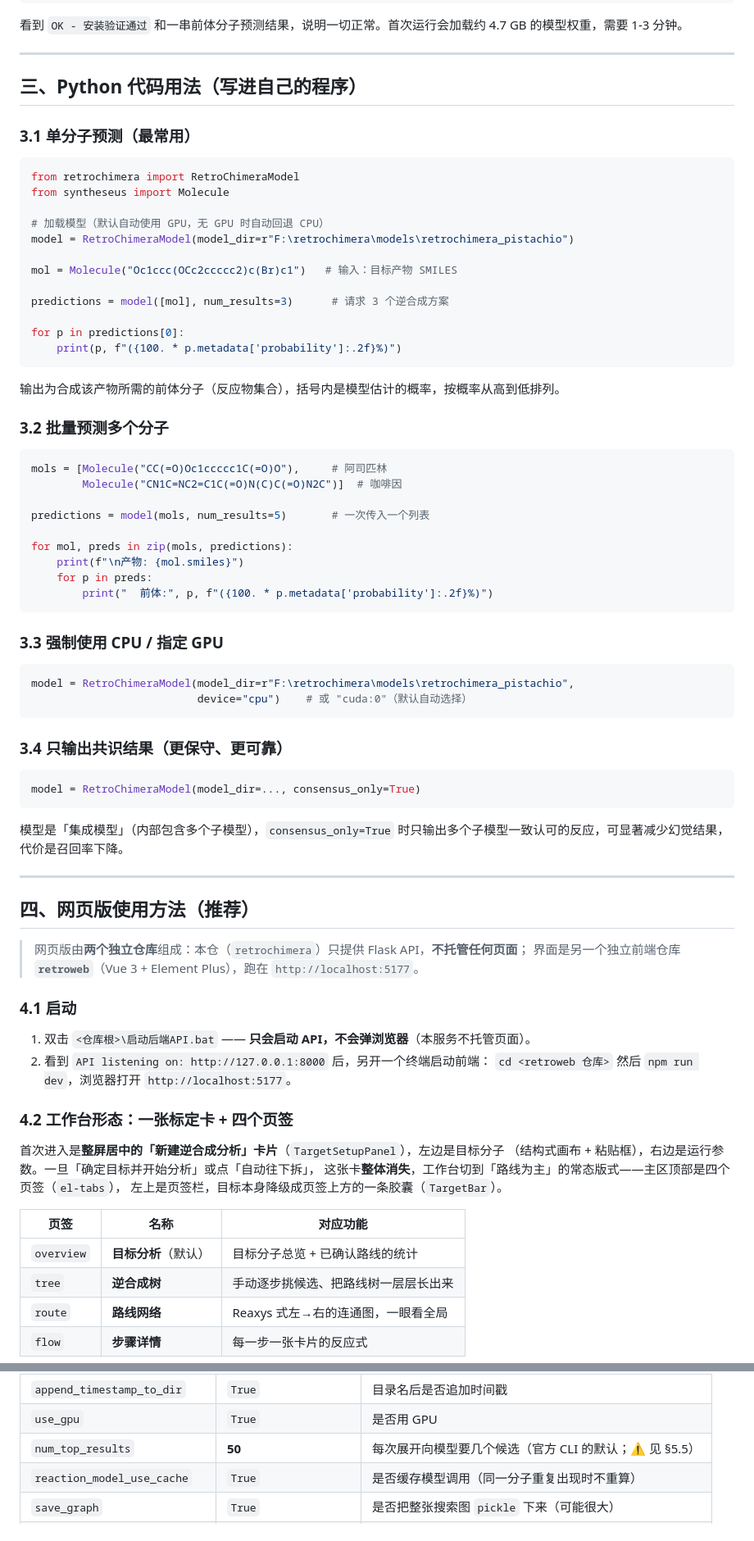
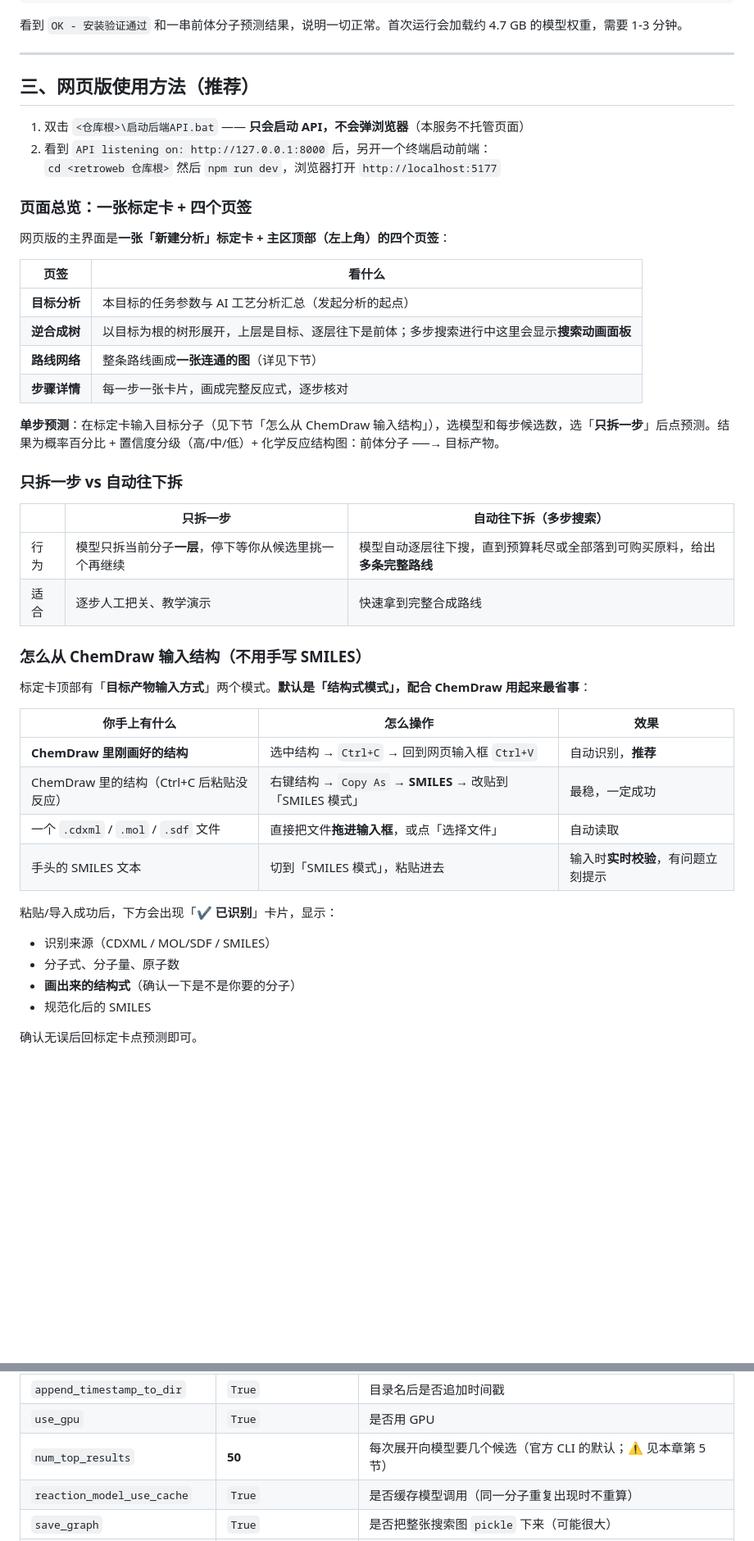
Before and after one commit to yijiu2025/retro, a Markdown page: 使用说明.md, 2 parts joined by grey strips. Shown at 82% size. GitHub-like rendering; blank space fills up the shorter version.

````diff
--- a/使用说明.md
+++ b/使用说明.md
@@ -49,80 +49,49 @@ python scripts\check_install.py
 
 ---
 
-## 三、Python 代码用法（写进自己的程序）
+## 三、网页版使用方法（推荐）
 
-### 3.1 单分子预测（最常用）
+1. 双击 `<仓库根>\启动后端API.bat` —— **只会启动 API，不会弹浏览器**（本服务不托管页面）
+2. 看到 `API listening on: http://127.0.0.1:8000` 后，另开一个终端启动前端：
+   `cd <retroweb 仓库根>` 然后 `npm run dev`，浏览器打开 `http://localhost:5177`
 
-```python
-from retrochimera import RetroChimeraModel
-from syntheseus import Molecule
+### 页面总览：一张标定卡 + 四个页签
 
-# 加载模型（默认自动使用 GPU，无 GPU 时自动回退 CPU）
-model = RetroChimeraModel(model_dir=r"F:\retrochimera\models\retrochimera_pistachio")
+网页版的主界面是**一张「新建分析」标定卡 + 主区顶部（左上角）的四个页签**：
 
-mol = Molecule("Oc1ccc(OCc2ccccc2)c(Br)c1")   # 输入：目标产物 SMILES
+| 页签 | 看什么 |
+| --- | --- |
+| **目标分析** | 本目标的任务参数与 AI 工艺分析汇总（发起分析的起点） |
+| **逆合成树** | 以目标为根的树形展开，上层是目标、逐层往下是前体；多步搜索进行中这里会显示**搜索动画面板** |
+| **路线网络** | 整条路线画成**一张连通的图**（详见下节） |
+| **步骤详情** | 每一步一张卡片，画成完整反应式，逐步核对 |
 
-predictions = model([mol], num_results=3)      # 请求 3 个逆合成方案
+**单步预测**：在标定卡输入目标分子（见下节「怎么从 ChemDraw 输入结构」），选模型和每步候选数，选「**只拆一步**」后点预测。结果为概率百分比 + 置信度分级（高/中/低）+ 化学反应结构图：前体分子 ──→ 目标产物。
 
-for p in predictions[0]:
-    print(p, f"({100. * p.metadata['probability']:.2f}%)")
-```
+### 只拆一步 vs 自动往下拆
 
-输出为合成该产物所需的前体分子（反应物集合），括号内是模型估计的概率，按概率从高到低排列。
+| | 只拆一步 | 自动往下拆（多步搜索） |
+|---|---|---|
+| 行为 | 模型只拆当前分子**一层**，停下等你从候选里挑一个再继续 | 模型自动逐层往下搜，直到预算耗尽或全部落到可购买原料，给出**多条完整路线** |
+| 适合 | 逐步人工把关、教学演示 | 快速拿到完整合成路线 |
 
-### 3.2 批量预测多个分子
+### 怎么从 ChemDraw 输入结构（不用手写 SMILES）
 
-```python
-mols = [Molecule("CC(=O)Oc1ccccc1C(=O)O"),     # 阿司匹林
-        Molecule("CN1C=NC2=C1C(=O)N(C)C(=O)N2C")]  # 咖啡因
+标定卡顶部有「**目标产物输入方式**」两个模式。**默认是「结构式模式」，配合 ChemDraw 用起来最省事**：
 
-predictions = model(mols, num_results=5)       # 一次传入一个列表
+| 你手上有什么                           | 怎么操作                                           | 效果                  |
+| -------------------------------- | ---------------------------------------------- | ------------------- |
+| **ChemDraw 里刚画好的结构**             | 选中结构 → `Ctrl+C` → 回到网页输入框 `Ctrl+V`             | 自动识别，**推荐**         |
+| ChemDraw 里的结构（Ctrl+C 后粘贴没反应）     | 右键结构 → `Copy As` → **SMILES** → 改贴到「SMILES 模式」 | 最稳，一定成功             |
+| 一个 `.cdxml` / `.mol` / `.sdf` 文件 | 直接把文件**拖进输入框**，或点「选择文件」                        | 自动读取                |
+| 手头的 SMILES 文本                    | 切到「SMILES 模式」，粘贴进去                             | 输入时**实时校验**，有问题立刻提示 |
 
-for mol, preds in zip(mols, predictions):
-    print(f"\n产物: {mol.smiles}")
-    for p in preds:
-        print("  前体:", p, f"({100. * p.metadata['probability']:.2f}%)")
-```
+粘贴/导入成功后，下方会出现「**✔ 已识别**」卡片，显示：
 
-### 3.3 强制使用 CPU / 指定 GPU
+- 识别来源（CDXML / MOL/SDF / SMILES）
+- 分子式、分子量、原子数
+- **画出来的结构式**（确认一下是不是你要的分子）
+- 规范化后的 SMILES
 
-```python
-model = RetroChimeraModel(model_dir=r"F:\retrochimera\models\retrochimera_pistachio",
-                          device="cpu")    # 或 "cuda:0"（默认自动选择）
-```
+确认无误后回标定卡点预测即可。
 
-### 3.4 只输出共识结果（更保守、更可靠）
-
-```python
-model = RetroChimeraModel(model_dir=..., consensus_only=True)
-```
-
-模型是「集成模型」（内部包含多个子模型），`consensus_only=True` 时只输出多个子模型一致认可的反应，可显著减少幻觉结果，代价是召回率下降。
-
----
-
-## 四、网页版使用方法（推荐）
-
-> 网页版由**两个独立仓库**组成：本仓（`retrochimera`）只提供 Flask API，**不托管任何页面**；
-> 界面是另一个独立前端仓库 **`retroweb`**（Vue 3 + Element Plus），跑在 `http://localhost:5177`。
-
-### 4.1 启动
-
-1. 双击 `<仓库根>\启动后端API.bat` —— **只会启动 API，不会弹浏览器**（本服务不托管页面）。
-2. 看到 `API listening on: http://127.0.0.1:8000` 后，另开一个终端启动前端：
-   `cd <retroweb 仓库>` 然后 `npm run dev`，浏览器打开 `http://localhost:5177`。
-
-### 4.2 工作台形态：一张标定卡 + 四个页签
-
-首次进入是**整屏居中的「新建逆合成分析」卡片**（`TargetSetupPanel`），左边是目标分子
-（结构式画布 + 粘贴框），右边是运行参数。一旦「确定目标并开始分析」或点「自动往下拆」，
-这张卡**整体消失**，工作台切到「路线为主」的常态版式——主区顶部是四个页签（`el-tabs`），
-左上是页签栏，目标本身降级成页签上方的一条胶囊（`TargetBar`）。
-
-| 页签 | 名称 | 对应功能 |
-|---|---|---|
-| `overview` | **目标分析**（默认） | 目标分子总览 + 已确认路线的统计 |
-| `tree` | **逆合成树** | 手动逐步挑候选、把路线树一层层长出来 |
-| `route` | **路线网络** | Reaxys 式左→右的连通图，一眼看全局 |
-| `flow` | **步骤详情** | 每一步一张卡片的反应式 |
-
@@ -358,7 +291,7 @@ installed); please install missing dependencies or set `num_routes_to_plot=0`
 | `results_dir` | `.` | 结果根目录 |
 | `append_timestamp_to_dir` | `True` | 目录名后是否追加时间戳 |
 | `use_gpu` | `True` | 是否用 GPU |
-| `num_top_results` | **50** | 每次展开向模型要几个候选（官方 CLI 的默认；⚠️ 见 §5.5） |
+| `num_top_results` | **50** | 每次展开向模型要几个候选（官方 CLI 的默认；⚠️ 见本章第 5 节） |
 | `reaction_model_use_cache` | `True` | 是否缓存模型调用（同一分子重复出现时不重算） |
 | `save_graph` | `True` | 是否把整张搜索图 `pickle` 下来（可能很大） |
 | `num_routes_to_plot` | `5` | 额外提取并画几张路线图（需要 `viz` 依赖） |
````
Also changed, not shown: other parts of 使用说明.md (+206 -176 lines).
